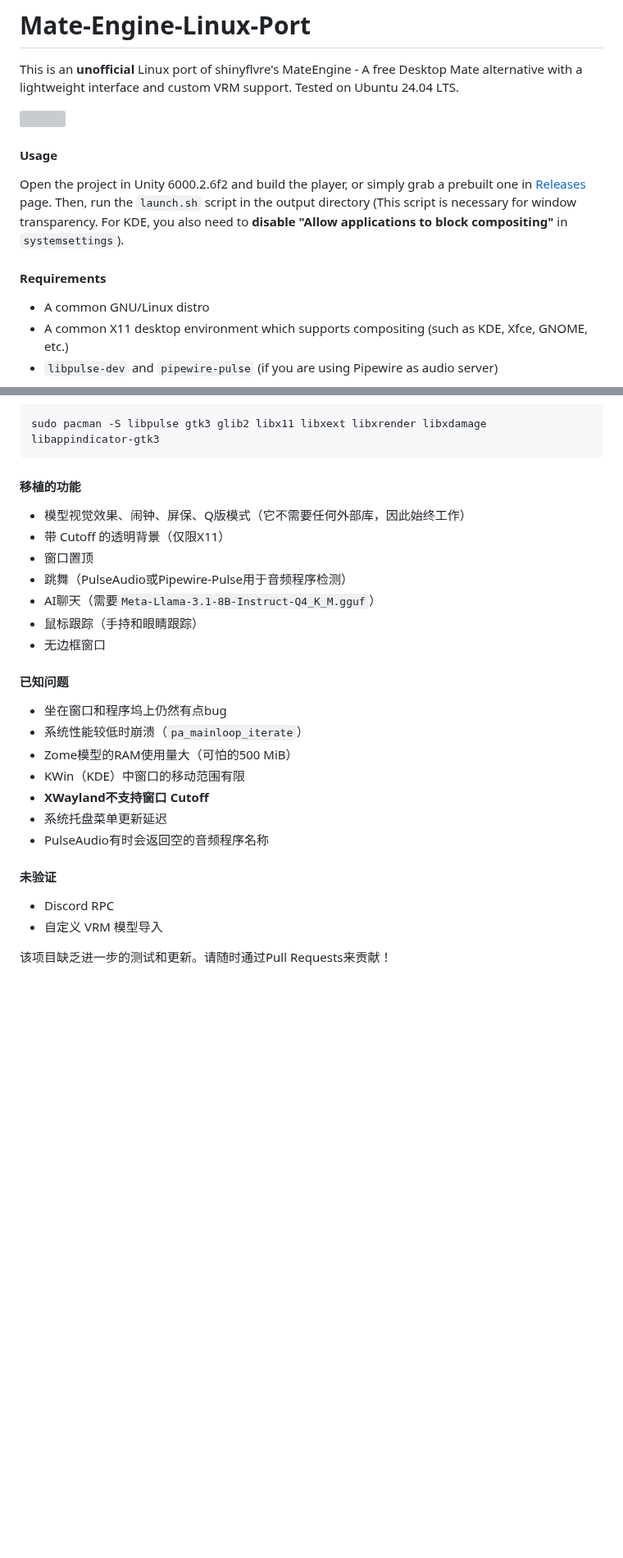
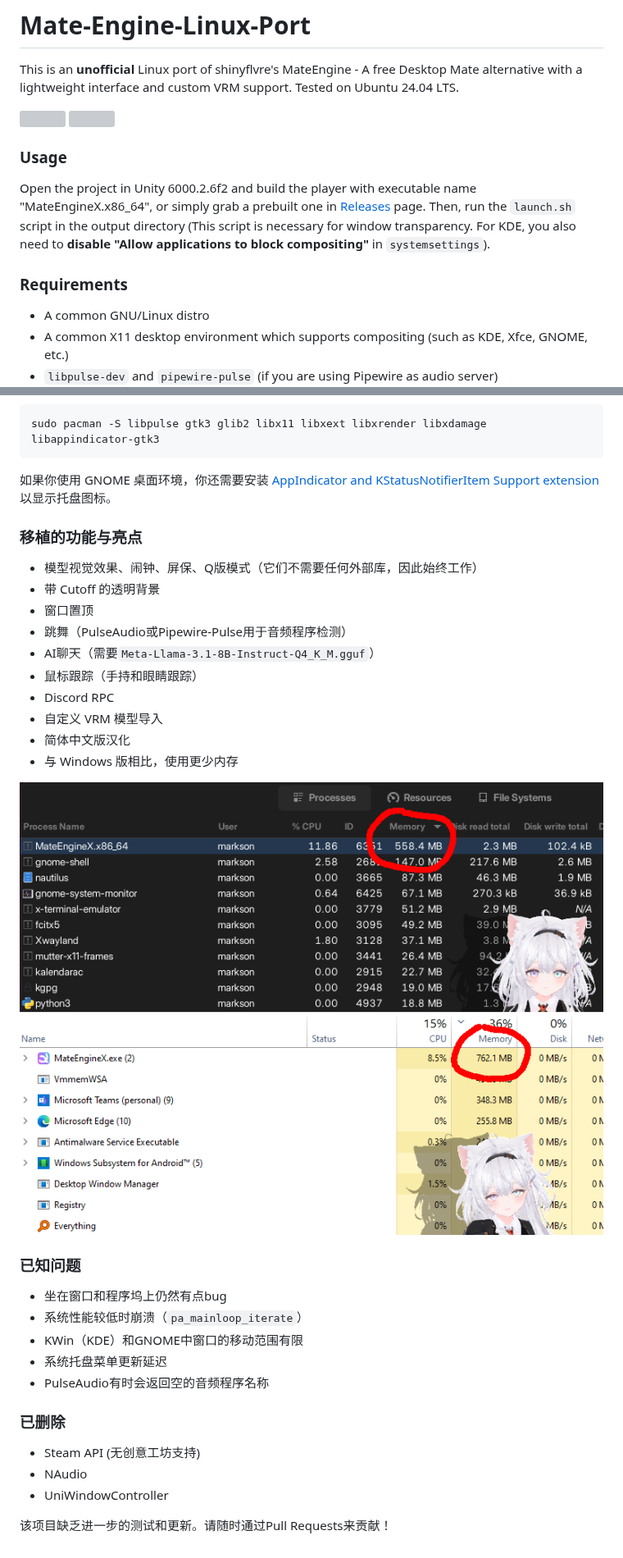
Before and after one commit to Marksonthegamer/Mate-Engine-Linux-Port, a Markdown page: README.md, 2 parts joined by grey strips. Shown at 82% size. Drawn GitHub-style; pictures changed too: RAMComparition.png (added); blank space fills up the shorter version; grey boxes are pictures that could not be loaded.

````diff
--- a/README.md
+++ b/README.md
@@ -13,9 +14,9 @@ Tested on Ubuntu 24.04 LTS.
 ![](https://i.ibb.co/B5MWsHqx/Screenshot.png)
 
-#### Usage
-Open the project in Unity 6000.2.6f2 and build the player, or simply grab a prebuilt one in [Releases](https://github.com/Marksonthegamer/Mate-Engine-Linux-Port/releases/) page. Then, run the `launch.sh` script in the output directory (This script is necessary for window transparency. For KDE, you also need to **disable "Allow applications to block compositing"** in `systemsettings`).
+### Usage
+Open the project in Unity 6000.2.6f2 and build the player with executable name "MateEngineX.x86_64", or simply grab a prebuilt one in [Releases](https://github.com/Marksonthegamer/Mate-Engine-Linux-Port/releases/) page. Then, run the `launch.sh` script in the output directory (This script is necessary for window transparency. For KDE, you also need to **disable "Allow applications to block compositing"** in `systemsettings`).
 
-#### Requirements
+### Requirements
 - A common GNU/Linux distro
 - A common X11 desktop environment which supports compositing (such as KDE, Xfce, GNOME, etc.)
 - `libpulse-dev` and `pipewire-pulse` (if you are using Pipewire as audio server)
@@ -92,26 +100,32 @@ sudo dnf install pulseaudio-libs-devel gtk3-devel glib2-devel libX11-devel libXe
 sudo pacman -S libpulse gtk3 glib2 libx11 libxext libxrender libxdamage libappindicator-gtk3
 ```
 
-#### 移植的功能
-- 模型视觉效果、闹钟、屏保、Q版模式（它不需要任何外部库，因此始终工作）
-- 带 Cutoff 的透明背景（仅限X11）
+如果你使用 GNOME 桌面环境，你还需要安装 [AppIndicator and KStatusNotifierItem Support extension](https://extensions.gnome.org/extension/615/appindicator-support/) 以显示托盘图标。
+
+### 移植的功能与亮点
+- 模型视觉效果、闹钟、屏保、Q版模式（它们不需要任何外部库，因此始终工作）
+- 带 Cutoff 的透明背景
 - 窗口置顶
 - 跳舞（PulseAudio或Pipewire-Pulse用于音频程序检测）
 - AI聊天（需要`Meta-Llama-3.1-8B-Instruct-Q4_K_M.gguf`）
 - 鼠标跟踪（手持和眼睛跟踪）
-- 无边框窗口
+- Discord RPC
+- 自定义 VRM 模型导入
+- 简体中文版汉化
+- 与 Windows 版相比，使用更少内存
 
-#### 已知问题
+![](https://raw.githubusercontent.com/Marksonthegamer/Mate-Engine-Linux-Port/refs/heads/main/RAMComparition.png)
+
+### 已知问题
 - 坐在窗口和程序坞上仍然有点bug
 - 系统性能较低时崩溃（`pa_mainloop_iterate`）
-- Zome模型的RAM使用量大（可怕的500 MiB）
-- KWin（KDE）中窗口的移动范围有限
-- **XWayland不支持窗口 Cutoff**
+- KWin（KDE）和GNOME中窗口的移动范围有限
 - 系统托盘菜单更新延迟
 - PulseAudio有时会返回空的音频程序名称
 
-#### 未验证
-- Discord RPC
-- 自定义 VRM 模型导入
+### 已删除
+- Steam API (无创意工坊支持)
+- NAudio
+- UniWindowController
 
 该项目缺乏进一步的测试和更新。请随时通过Pull Requests来贡献！
````
Also changed, not shown: other parts of README.md (+22 -14 lines), 6 other files.
